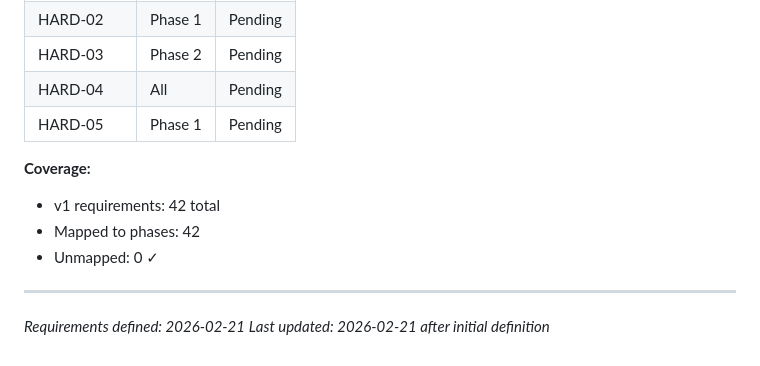
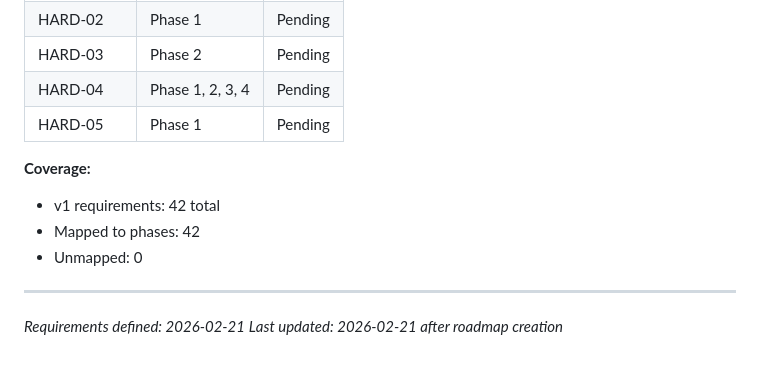
Before and after one commit to gr3gg0rk/agent-swarm, a Markdown page: .planning/REQUIREMENTS.md, the part around the change. GitHub-like rendering.

Commit message:
docs: create roadmap (4 phases)

```diff
--- a/.planning/REQUIREMENTS.md
+++ b/.planning/REQUIREMENTS.md
@@ -168,14 +168,14 @@ Which phases cover which requirements. Updated during roadmap creation.
 | HARD-01 | Phase 1 | Pending |
 | HARD-02 | Phase 1 | Pending |
 | HARD-03 | Phase 2 | Pending |
-| HARD-04 | All | Pending |
+| HARD-04 | Phase 1, 2, 3, 4 | Pending |
 | HARD-05 | Phase 1 | Pending |
 
 **Coverage:**
 - v1 requirements: 42 total
 - Mapped to phases: 42
-- Unmapped: 0 ✓
+- Unmapped: 0
 
 ---
 *Requirements defined: 2026-02-21*
-*Last updated: 2026-02-21 after initial definition*
+*Last updated: 2026-02-21 after roadmap creation*
```
Also changed, not shown: .planning/ROADMAP.md (added, +127 -0 lines), .planning/STATE.md (added, +106 -0 lines).
